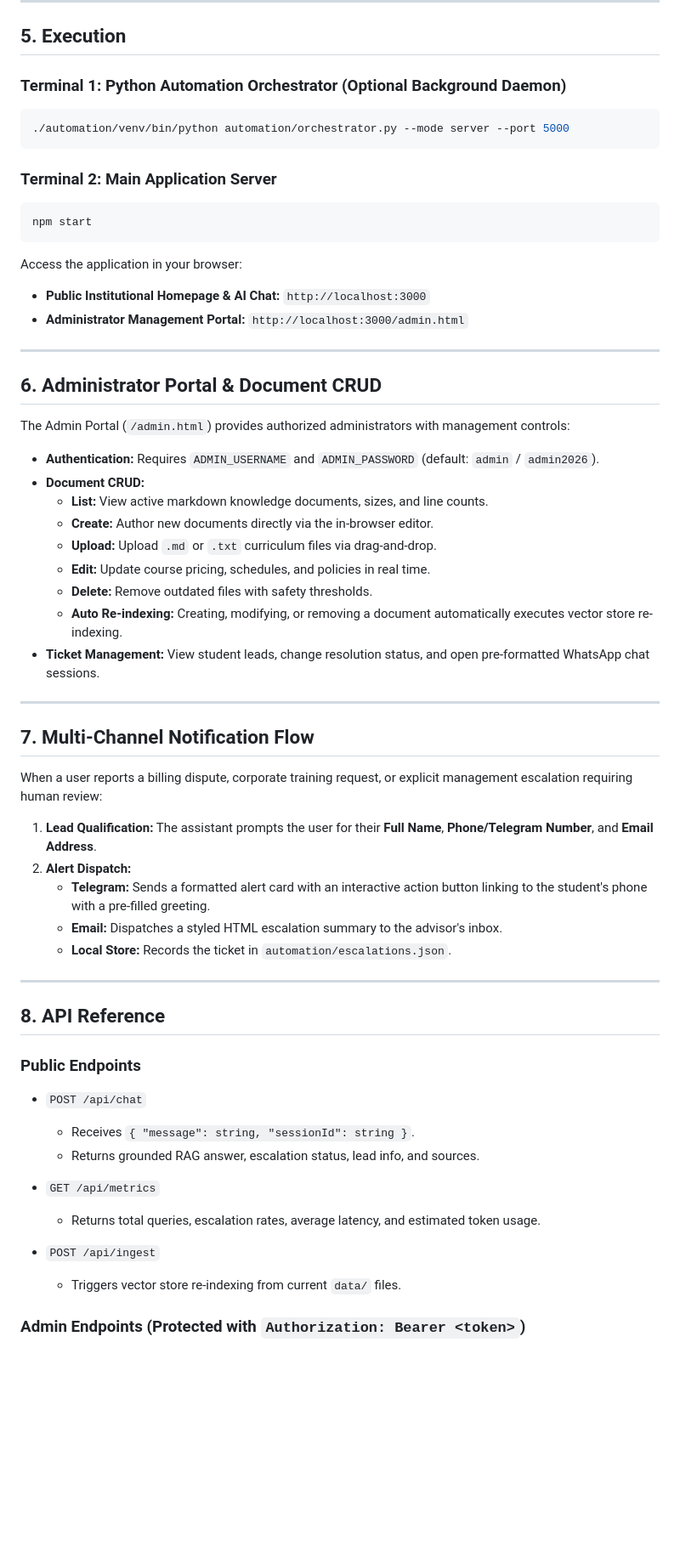
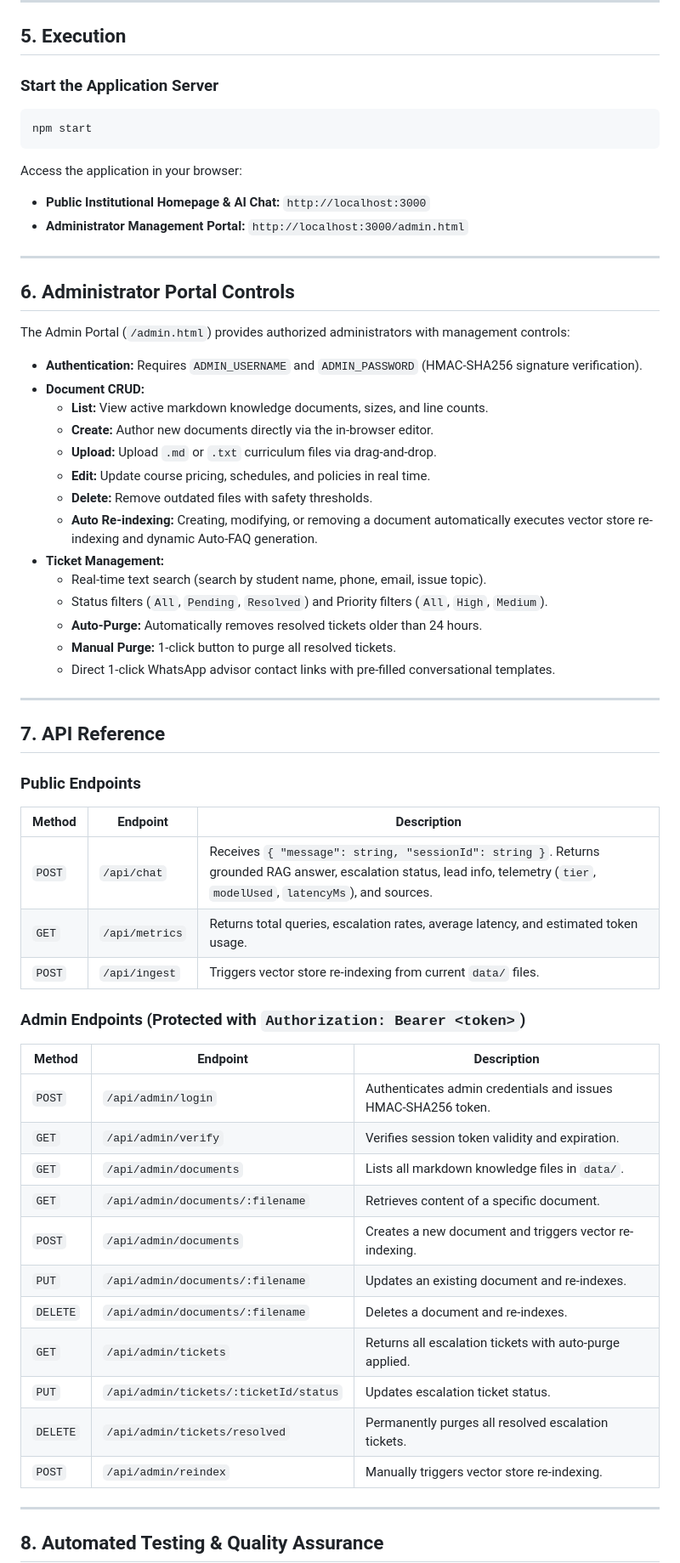
Before and after one commit to ddamago0/admissions-rag-ai_P, a Markdown page: README.md, the part around one of its changes. Shown at 85% size. Drawn GitHub-style; blank space fills up the shorter version.

````diff
--- a/README.md
+++ b/README.md
@@ -107,12 +159,7 @@ npm run rag:ingest
 
 ## 5. Execution
 
-### Terminal 1: Python Automation Orchestrator (Optional Background Daemon)
-```bash
-./automation/venv/bin/python automation/orchestrator.py --mode server --port 5000
-```
-
-### Terminal 2: Main Application Server
+### Start the Application Server
 ```bash
 npm start
 ```
@@ -123,47 +170,54 @@ Access the application in your browser:
 
 ---
 
-## 6. Administrator Portal & Document CRUD
+## 6. Administrator Portal Controls
 
 The Admin Portal (`/admin.html`) provides authorized administrators with management controls:
 
-- **Authentication:** Requires `ADMIN_USERNAME` and `ADMIN_PASSWORD` (default: `admin` / `admin2026`).
+- **Authentication:** Requires `ADMIN_USERNAME` and `ADMIN_PASSWORD` (HMAC-SHA256 signature verification).
 - **Document CRUD:**
   - **List:** View active markdown knowledge documents, sizes, and line counts.
   - **Create:** Author new documents directly via the in-browser editor.
   - **Upload:** Upload `.md` or `.txt` curriculum files via drag-and-drop.
   - **Edit:** Update course pricing, schedules, and policies in real time.
   - **Delete:** Remove outdated files with safety thresholds.
-  - **Auto Re-indexing:** Creating, modifying, or removing a document automatically executes vector store re-indexing.
-- **Ticket Management:** View student leads, change resolution status, and open pre-formatted WhatsApp chat sessions.
+  - **Auto Re-indexing:** Creating, modifying, or removing a document automatically executes vector store re-indexing and dynamic Auto-FAQ generation.
+- **Ticket Management:**
+  - Real-time text search (search by student name, phone, email, issue topic).
+  - Status filters (`All`, `Pending`, `Resolved`) and Priority filters (`All`, `High`, `Medium`).
+  - **Auto-Purge:** Automatically removes resolved tickets older than 24 hours.
+  - **Manual Purge:** 1-click button to purge all resolved tickets.
+  - Direct 1-click WhatsApp advisor contact links with pre-filled conversational templates.
 
 ---
 
-## 7. Multi-Channel Notification Flow
+## 7. API Reference
 
-When a user reports a billing dispute, corporate training request, or explicit management escalation requiring human review:
+### Public Endpoints
 
-1. **Lead Qualification:** The assistant prompts the user for their **Full Name**, **Phone/Telegram Number**, and **Email Address**.
-2. **Alert Dispatch:**
-   - **Telegram:** Sends a formatted alert card with an interactive action button linking to the student's phone with a pre-filled greeting.
-   - **Email:** Dispatches a styled HTML escalation summary to the advisor's inbox.
-   - **Local Store:** Records the ticket in `automation/escalations.json`.
+| Method | Endpoint | Description |
+|---|---|---|
+| `POST` | `/api/chat` | Receives `{ "message": string, "sessionId": string }`. Returns grounded RAG answer, escalation status, lead info, telemetry (`tier`, `modelUsed`, `latencyMs`), and sources. |
+| `GET` | `/api/metrics` | Returns total queries, escalation rates, average latency, and estimated token usage. |
+| `POST` | `/api/ingest` | Triggers vector store re-indexing from current `data/` files. |
+
+### Admin Endpoints (Protected with `Authorization: Bearer <token>`)
+
+| Method | Endpoint | Description |
+|---|---|---|
+| `POST` | `/api/admin/login` | Authenticates admin credentials and issues HMAC-SHA256 token. |
+| `GET` | `/api/admin/verify` | Verifies session token validity and expiration. |
+| `GET` | `/api/admin/documents` | Lists all markdown knowledge files in `data/`. |
+| `GET` | `/api/admin/documents/:filename` | Retrieves content of a specific document. |
+| `POST` | `/api/admin/documents` | Creates a new document and triggers vector re-indexing. |
+| `PUT` | `/api/admin/documents/:filename` | Updates an existing document and re-indexes. |
+| `DELETE` | `/api/admin/documents/:filename` | Deletes a document and re-indexes. |
+| `GET` | `/api/admin/tickets` | Returns all escalation tickets with auto-purge applied. |
+| `PUT` | `/api/admin/tickets/:ticketId/status` | Updates escalation ticket status. |
+| `DELETE` | `/api/admin/tickets/resolved` | Permanently purges all resolved escalation tickets. |
+| `POST` | `/api/admin/reindex` | Manually triggers vector store re-indexing. |
 
 ---
 
-## 8. API Reference
+## 8. Automated Testing & Quality Assurance
 
-### Public Endpoints
-
-- `POST /api/chat`
-  - Receives `{ "message": string, "sessionId": string }`.
-  - Returns grounded RAG answer, escalation status, lead info, and sources.
-
-- `GET /api/metrics`
-  - Returns total queries, escalation rates, average latency, and estimated token usage.
-
-- `POST /api/ingest`
-  - Triggers vector store re-indexing from current `data/` files.
-
-### Admin Endpoints (Protected with `Authorization: Bearer <token>`)
-
````
Also changed, not shown: other parts of README.md (+104 -57 lines).
